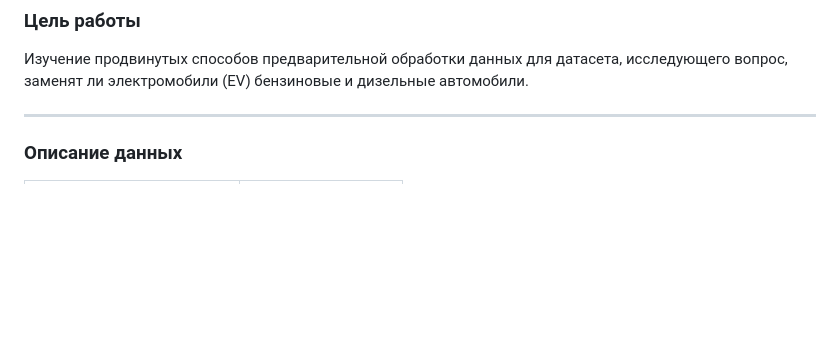
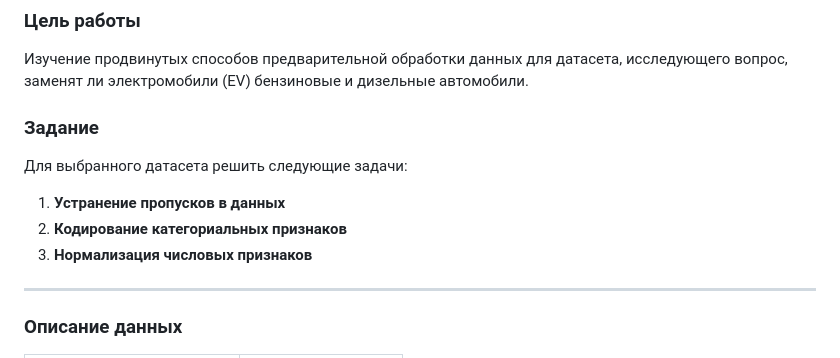
Before and after one commit to RedAlexDad/ML_ASOIU, a Markdown page: README.md, the part around the change. GitHub-like rendering; blank space fills up the shorter version.

Commit message:
docs: добавить описание задания в README LR1

```diff
--- a/README.md
+++ b/README.md
@@ -16,6 +16,14 @@
 ### Цель работы
 
 Изучение продвинутых способов предварительной обработки данных для датасета, исследующего вопрос, заменят ли электромобили (EV) бензиновые и дизельные автомобили.
+
+### Задание
+
+Для выбранного датасета решить следующие задачи:
+
+1. **Устранение пропусков в данных**
+2. **Кодирование категориальных признаков**
+3. **Нормализация числовых признаков**
 
 ---
 
```
